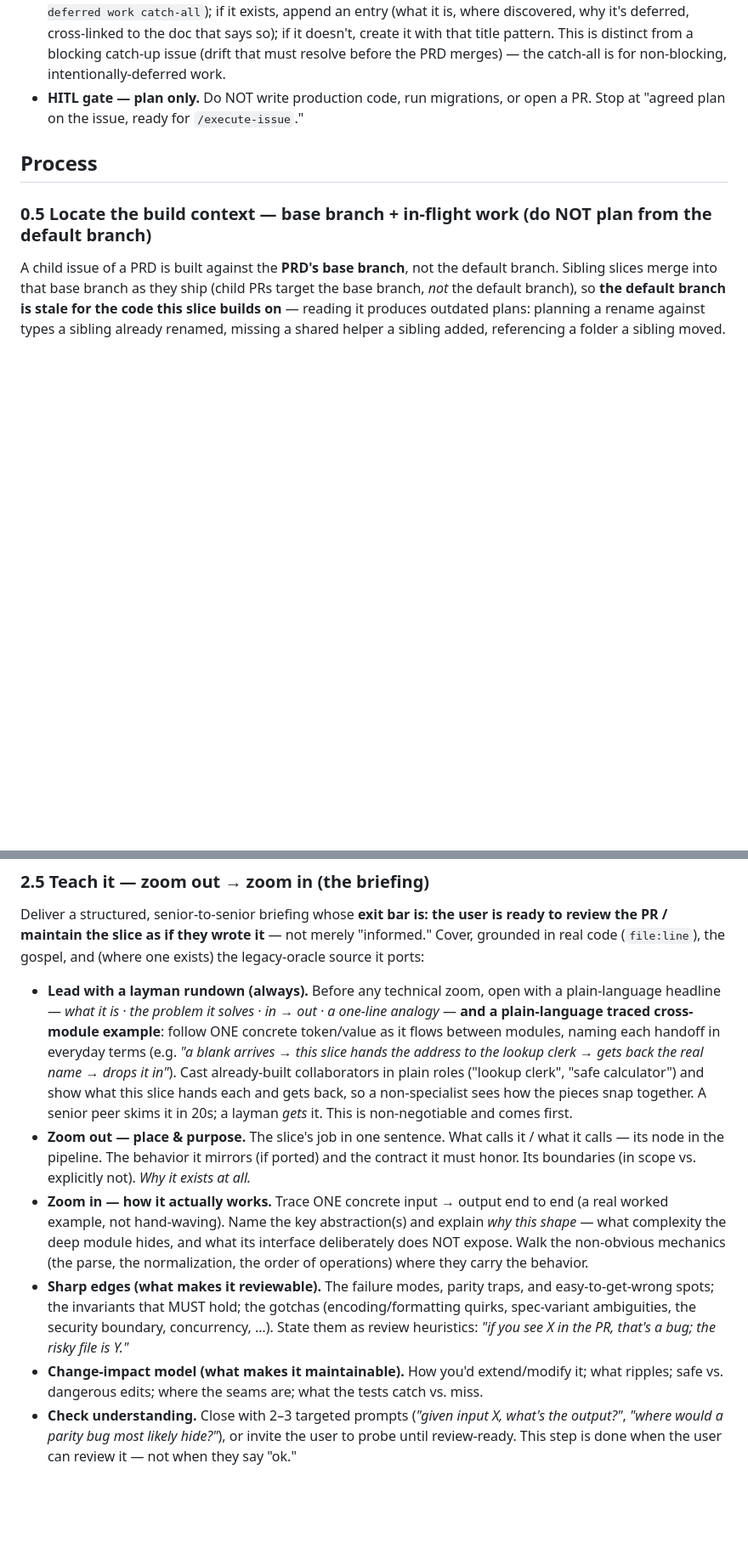
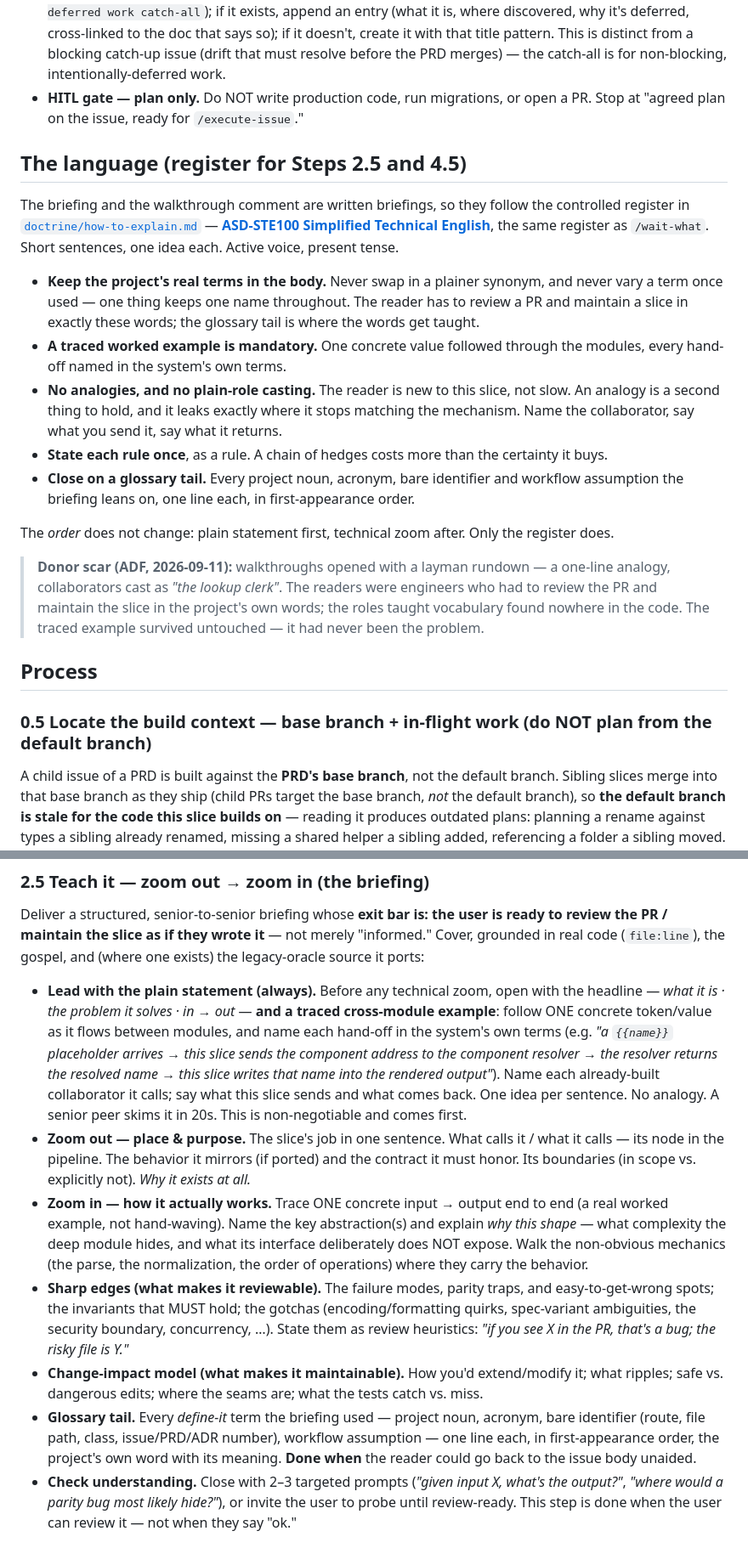
Before and after one commit to jicata/skills, a Markdown page: skills/expand-issue/SKILL.md, 2 parts joined by grey strips. Shown at 85% size. GitHub-like rendering; blank space fills up the shorter version.

Commit message:
expand-issue, log-issue: write briefings in the controlled register
expand-issue still demanded a layman rundown with "a one-line analogy"
and collaborators cast in plain roles ("lookup clerk"). The readers are
engineers who must review the PR and maintain the slice in the project's
own words; the roles taught vocabulary found nowhere in the code, and the
analogy was one more thing to map back.

Both walkthroughs now follow doctrine/how-to-explain.md's written-briefing
register: ASD-STE100, real terms kept in the body, a mandatory traced
example naming each hand-off in the system's terms, no analogies or role
casting, and a closing glossary tail that carries the teaching load the
analogy used to. The essentials are restated inline so the skills read
correctly on their own.

Donor scar (ADF, 2026-09-11).

Co-Authored-By: Claude Opus 5.5 (1M context) <noreply@anthropic.com>

```diff
--- a/skills/expand-issue/SKILL.md
+++ b/skills/expand-issue/SKILL.md
@@ -20,6 +20,20 @@ Turn a terse child issue into a fully-planned, **human-agreed** implementation a
 - **Honor the gospel.** The design-doc invariants (and, in brownfield repos with a declared legacy oracle — see `.claude/doctrine/project-profile.md` — its parity gates) are non-negotiable. The plan must conform to the repo's composite coder lens (generated by setup) and the base `tdd` skill (red-green through public interfaces, mock only boundaries).
 - **File deferred-scope discoveries to the PRD's catch-all, don't bury them.** Gospel-reading sometimes surfaces something genuinely outside the current scope — a deliberate deferral the gospel already calls out (or should), not a decision you're inventing. Don't silently drop it, silently build past it, or leave it as an orphaned code comment. Search open issues for the PRD's deferred-work catch-all (`PRD #<n> backlog — deferred work catch-all`); if it exists, append an entry (what it is, where discovered, why it's deferred, cross-linked to the doc that says so); if it doesn't, create it with that title pattern. This is distinct from a blocking catch-up issue (drift that must resolve before the PRD merges) — the catch-all is for non-blocking, intentionally-deferred work.
 - **HITL gate — plan only.** Do NOT write production code, run migrations, or open a PR. Stop at "agreed plan on the issue, ready for `/execute-issue`."
+
+## The language (register for Steps 2.5 and 4.5)
+
+The briefing and the walkthrough comment are written briefings, so they follow the controlled register in [`doctrine/how-to-explain.md`](../../doctrine/how-to-explain.md) — **[ASD-STE100 Simplified Technical English](https://en.wikipedia.org/wiki/Simplified_Technical_English)**, the same register as `/wait-what`. Short sentences, one idea each. Active voice, present tense.
+
+- **Keep the project's real terms in the body.** Never swap in a plainer synonym, and never vary a term once used — one thing keeps one name throughout. The reader has to review a PR and maintain a slice in exactly these words; the glossary tail is where the words get taught.
+- **A traced worked example is mandatory.** One concrete value followed through the modules, every hand-off named in the system's own terms.
+- **No analogies, and no plain-role casting.** The reader is new to this slice, not slow. An analogy is a second thing to hold, and it leaks exactly where it stops matching the mechanism. Name the collaborator, say what you send it, say what it returns.
+- **State each rule once**, as a rule. A chain of hedges costs more than the certainty it buys.
+- **Close on a glossary tail.** Every project noun, acronym, bare identifier and workflow assumption the briefing leans on, one line each, in first-appearance order.
+
+The *order* does not change: plain statement first, technical zoom after. Only the register does.
+
+> **Donor scar (ADF, 2026-09-11):** walkthroughs opened with a layman rundown — a one-line analogy, collaborators cast as *"the lookup clerk"*. The readers were engineers who had to review the PR and maintain the slice in the project's own words; the roles taught vocabulary found nowhere in the code. The traced example survived untouched — it had never been the problem.
 
 ## Process
 
@@ -56,11 +70,12 @@ Produce a concrete plan covering:
 ### 2.5 Teach it — zoom out → zoom in (the briefing)
 Deliver a structured, senior-to-senior briefing whose **exit bar is: the user is ready to review the PR / maintain the slice as if they wrote it** — not merely "informed." Cover, grounded in real code (`file:line`), the gospel, and (where one exists) the legacy-oracle source it ports:
 
-- **Lead with a layman rundown (always).** Before any technical zoom, open with a plain-language headline — *what it is · the problem it solves · in → out · a one-line analogy* — **and a plain-language traced cross-module example**: follow ONE concrete token/value as it flows between modules, naming each handoff in everyday terms (e.g. *"a blank arrives → this slice hands the address to the lookup clerk → gets back the real name → drops it in"*). Cast already-built collaborators in plain roles ("lookup clerk", "safe calculator") and show what this slice hands each and gets back, so a non-specialist sees how the pieces snap together. A senior peer skims it in 20s; a layman *gets* it. This is non-negotiable and comes first.
+- **Lead with the plain statement (always).** Before any technical zoom, open with the headline — *what it is · the problem it solves · in → out* — **and a traced cross-module example**: follow ONE concrete token/value as it flows between modules, and name each hand-off in the system's own terms (e.g. *"a `{{name}}` placeholder arrives → this slice sends the component address to the component resolver → the resolver returns the resolved name → this slice writes that name into the rendered output"*). Name each already-built collaborator it calls; say what this slice sends and what comes back. One idea per sentence. No analogy. A senior peer skims it in 20s. This is non-negotiable and comes first.
 - **Zoom out — place & purpose.** The slice's job in one sentence. What calls it / what it calls — its node in the pipeline. The behavior it mirrors (if ported) and the contract it must honor. Its boundaries (in scope vs. explicitly not). *Why it exists at all.*
 - **Zoom in — how it actually works.** Trace ONE concrete input → output end to end (a real worked example, not hand-waving). Name the key abstraction(s) and explain *why this shape* — what complexity the deep module hides, and what its interface deliberately does NOT expose. Walk the non-obvious mechanics (the parse, the normalization, the order of operations) where they carry the behavior.
 - **Sharp edges (what makes it reviewable).** The failure modes, parity traps, and easy-to-get-wrong spots; the invariants that MUST hold; the gotchas (encoding/formatting quirks, spec-variant ambiguities, the security boundary, concurrency, …). State them as review heuristics: *"if you see X in the PR, that's a bug; the risky file is Y."*
 - **Change-impact model (what makes it maintainable).** How you'd extend/modify it; what ripples; safe vs. dangerous edits; where the seams are; what the tests catch vs. miss.
+- **Glossary tail.** Every *define-it* term the briefing used — project noun, acronym, bare identifier (route, file path, class, issue/PRD/ADR number), workflow assumption — one line each, in first-appearance order, the project's own word with its meaning. **Done when** the reader could go back to the issue body unaided.
 - **Check understanding.** Close with 2–3 targeted prompts (*"given input X, what's the output?"*, *"where would a parity bug most likely hide?"*), or invite the user to probe until review-ready. This step is done when the user can review it — not when they say "ok."
 
 ### 3. Resolve the decisions with the user (one at a time)
```
Also changed, not shown: other parts of skills/expand-issue/SKILL.md (+1 -1 lines), skills/log-issue/SKILL.md (+2 -0 lines).
